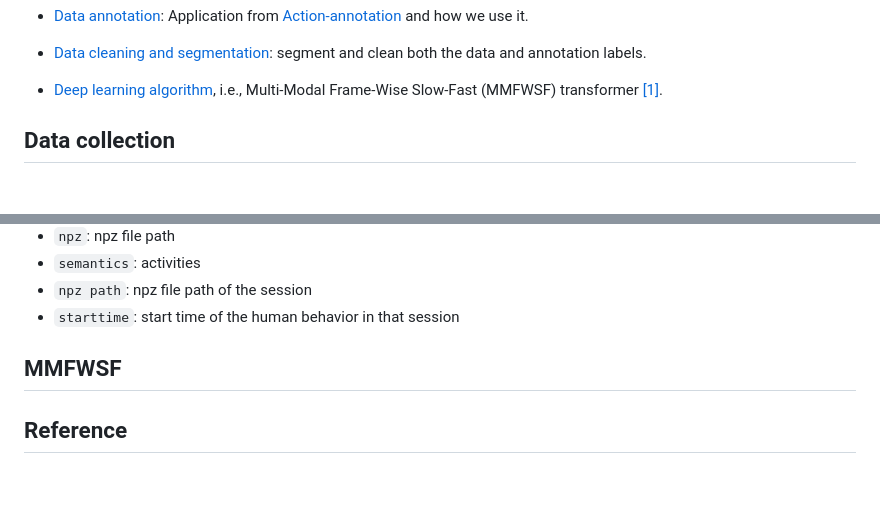
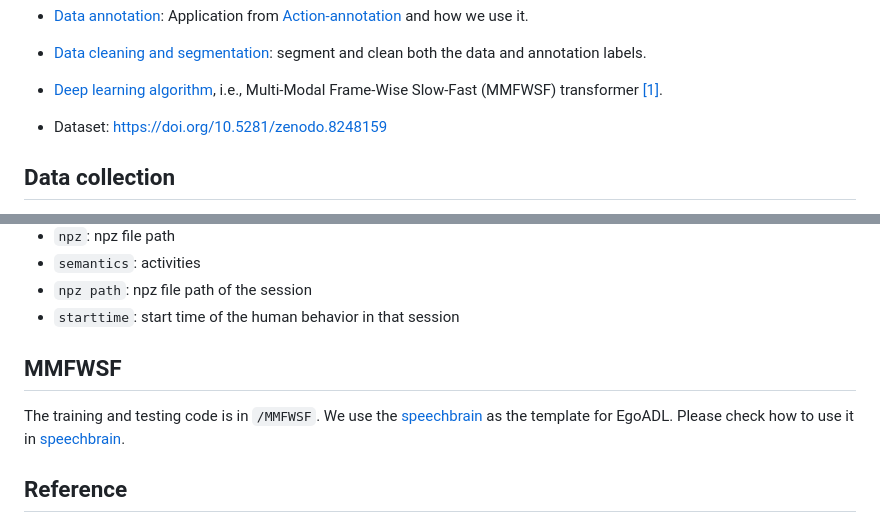
Before and after one commit to Samsonsjarkal/EgoADL, a Markdown page: README.md, 2 parts joined by grey strips. GitHub-like rendering; blank space fills up the shorter version.

Commit message:
Update MMFWSF

````diff
--- a/README.md
+++ b/README.md
@@ -14,6 +14,8 @@ In this repo we will opensource
 - [Data cleaning and segmentation](#data-cleaning-and-segmentation): segment and clean both the data and annotation labels.
 
 - [Deep learning algorithm](#mmfwsf), i.e.,  Multi-Modal Frame-Wise Slow-Fast (MMFWSF) transformer [[1]](#1).
+
+- Dataset: https://doi.org/10.5281/zenodo.8248159
 
 ## Data collection
 Our data collection tool is an Android APP that can be easily install on Android smartphone, which collect audio recording, motion sensor and Wi-Fi CSI. Please refer to ```/data-collection``` for the code of Android APP ```EgoMotion```.
@@ -253,6 +255,8 @@
 
 ## MMFWSF
 
+The training and testing code is in ```/MMFWSF```. We use the [speechbrain](https://speechbrain.github.io/) as the template for EgoADL. Please check how to use it in [speechbrain](https://speechbrain.github.io/).
+
 ## Reference
 
 <a id="1">[1]</a> Multimodal Daily-life Logging in Free-living Environments Using Non-Visual Egocentric Sensors on a Smartphone. In-submission, 2023.
````
